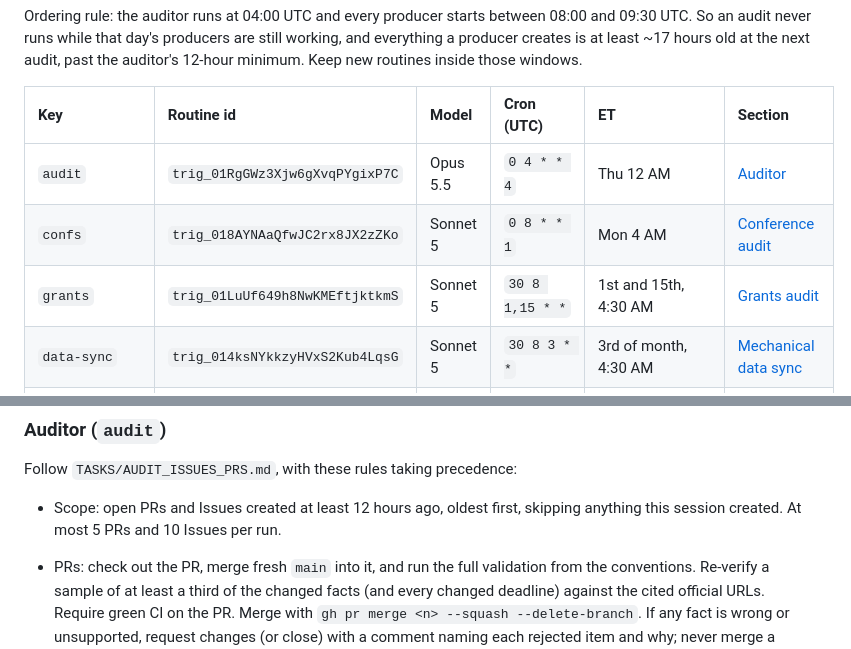
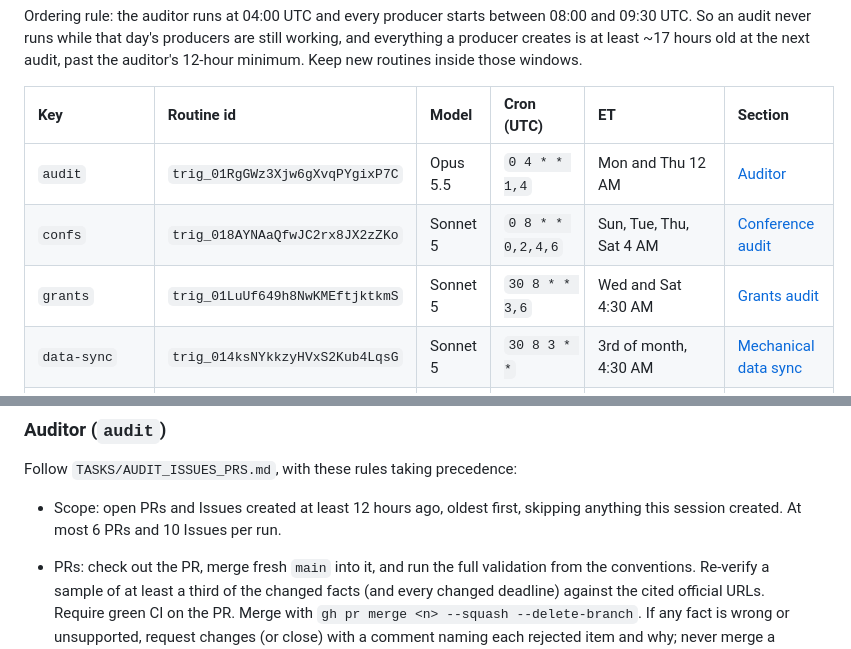
Before and after one commit to dynaroars/cspicks, a Markdown page: docs/AUTOMATION.md, 2 parts joined by grey strips. Rendered like a GitHub page.

Commit message:
docs(automation): raise confs/grants/audit frequency; auditor cap 6 PRs
Co-Authored-By: Claude Sonnet 5.5 <noreply@anthropic.com>

```diff
--- a/docs/AUTOMATION.md
+++ b/docs/AUTOMATION.md
@@ -35,9 +35,9 @@ minimum. Keep new routines inside those windows.
 
 | Key | Routine id | Model | Cron (UTC) | ET | Section |
 | :-- | :-- | :-- | :-- | :-- | :-- |
-| `audit` | `trig_01RgGWz3Xjw6gXvqPYgixP7C` | Opus 5.5 | `0 4 * * 4` | Thu 12 AM | [Auditor](#auditor-audit) |
-| `confs` | `trig_018AYNAaQfwJC2rx8JX2zZKo` | Sonnet 5 | `0 8 * * 1` | Mon 4 AM | [Conference audit](#conference-audit-confs) |
-| `grants` | `trig_01LuUf649h8NwKMEftjktkmS` | Sonnet 5 | `30 8 1,15 * *` | 1st and 15th, 4:30 AM | [Grants audit](#grants-audit-grants) |
+| `audit` | `trig_01RgGWz3Xjw6gXvqPYgixP7C` | Opus 5.5 | `0 4 * * 1,4` | Mon and Thu 12 AM | [Auditor](#auditor-audit) |
+| `confs` | `trig_018AYNAaQfwJC2rx8JX2zZKo` | Sonnet 5 | `0 8 * * 0,2,4,6` | Sun, Tue, Thu, Sat 4 AM | [Conference audit](#conference-audit-confs) |
+| `grants` | `trig_01LuUf649h8NwKMEftjktkmS` | Sonnet 5 | `30 8 * * 3,6` | Wed and Sat 4:30 AM | [Grants audit](#grants-audit-grants) |
 | `data-sync` | `trig_014ksNYkkzyHVxS2Kub4LqsG` | Sonnet 5 | `30 8 3 * *` | 3rd of month, 4:30 AM | [Mechanical data sync](#mechanical-data-sync-data-sync) |
 | `confs-discover` | `trig_01LZM6T6zVarUND6Uvh6HUTh` | Sonnet 5 | `0 9 8 * *` | 8th of month, 5 AM | [Discover conferences](#discover-conferences-confs-discover) |
 | `grants-discover` | `trig_01MKACYJ3eAKPAEWNJukaKJh` | Sonnet 5 | `0 9 22 * *` | 22nd of month, 5 AM | [Discover grants](#discover-grants-grants-discover) |
@@ -91,7 +91,7 @@ them share these rules:
 Follow `TASKS/AUDIT_ISSUES_PRS.md`, with these rules taking precedence:
 
 - Scope: open PRs and Issues created at least 12 hours ago, oldest first, skipping anything this
-  session created. At most 5 PRs and 10 Issues per run.
+  session created. At most 6 PRs and 10 Issues per run.
 - PRs: check out the PR, merge fresh `main` into it, and run the full validation from the
   conventions. Re-verify a sample of at least a third of the changed facts (and every changed
   deadline) against the cited official URLs. Require green CI on the PR. Merge with
```
